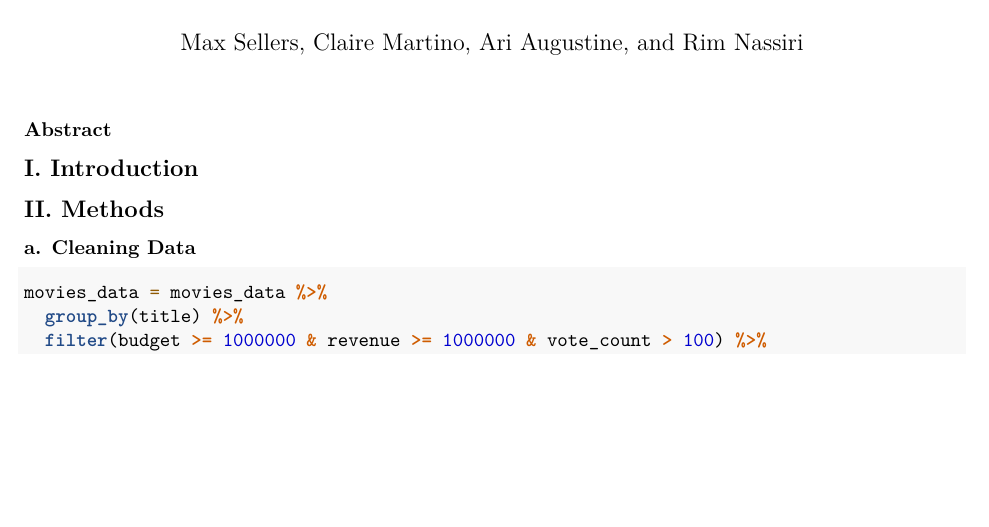
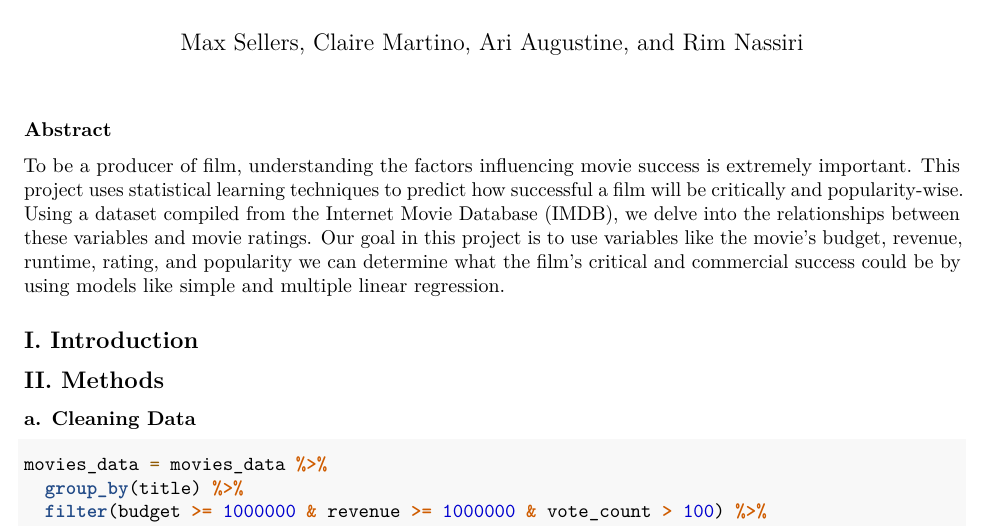
Before and after one commit to maxsellers/imdb, an R Markdown document (IMDB.Rmd): part of page 1 of 3, cut so that both start at the same text, the shorter picture padded with empty space. Rendered offline with R 4.5, knitr and Pandoc, then LaTeX, with nearby package versions; the code chunks are not run, so their results and figures are left out.

Commit message:
Abstract

```diff
--- a/IMDB.Rmd
+++ b/IMDB.Rmd
@@ -21,6 +21,8 @@ movies_data= read.csv("MOVIES.csv")
 
 
 ### Abstract
+
+To be a producer of film, understanding the factors influencing movie success is extremely important. This project uses statistical learning techniques to predict how successful a film will be critically and popularity-wise. Using a dataset compiled from the Internet Movie Database (IMDB), we delve into the relationships between these variables and movie ratings. Our goal in this project is to use variables like the movie’s budget, revenue, runtime, rating, and popularity we can determine what the film’s critical and commercial success could be by using models like simple and multiple linear regression.
 
 ## I. Introduction
 
```
